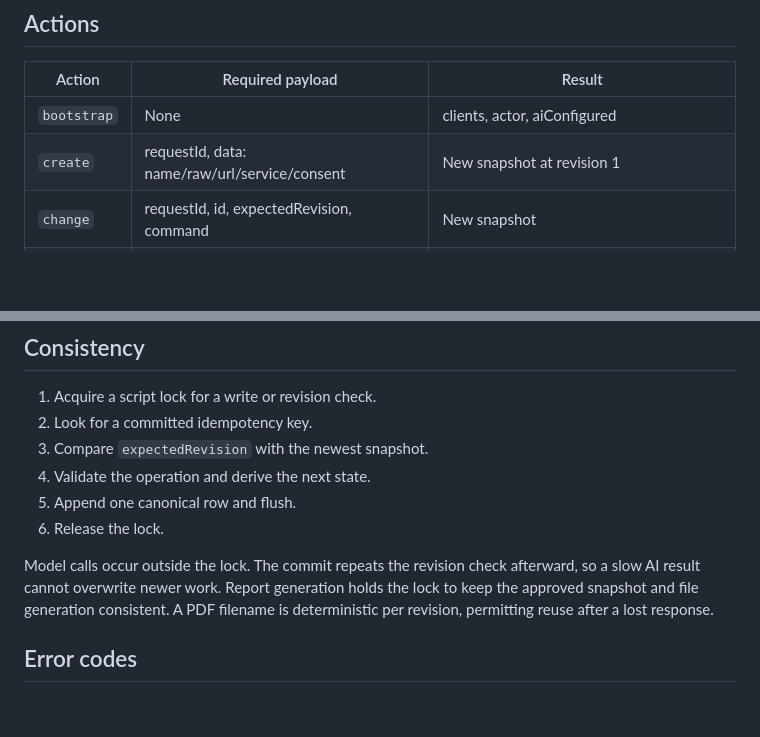
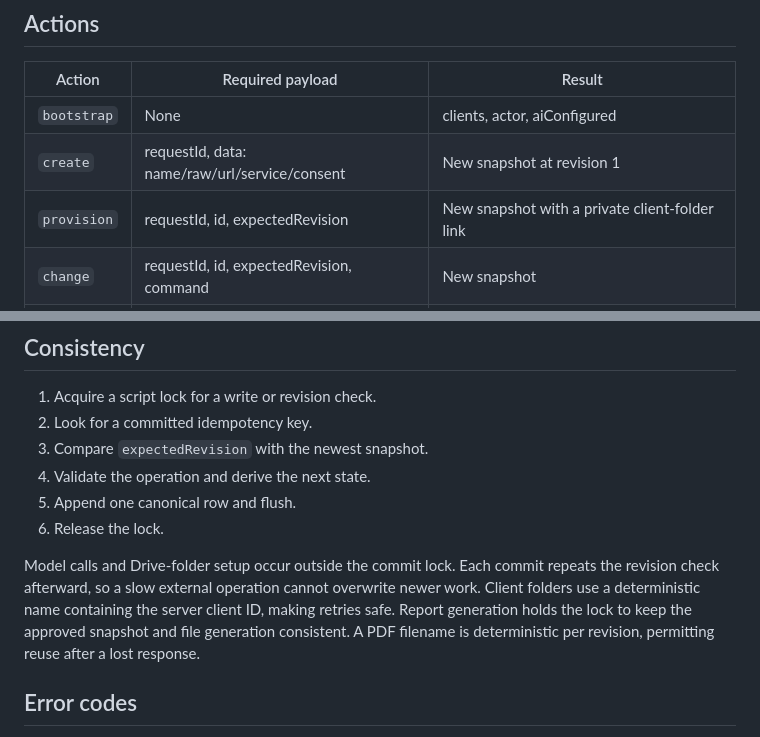
Before and after one commit to icpyouthcircle-ops/umama-ai-workspace, a Markdown page: docs/API.md, 2 parts joined by grey strips. GitHub-like rendering; blank space fills up the shorter version.

Commit message:
Document guided intake and Drive workspaces

```diff
--- a/docs/API.md
+++ b/docs/API.md
@@ -32,6 +32,7 @@ Response: `{ok:true,data:...}` or `{ok:false,error:{code,message}}`. Authenticat
 | --- | --- | --- |
 | `bootstrap` | None | clients, actor, aiConfigured |
 | `create` | requestId, data: name/raw/url/service/consent | New snapshot at revision 1 |
+| `provision` | requestId, id, expectedRevision | New snapshot with a private client-folder link |
 | `change` | requestId, id, expectedRevision, command | New snapshot |
 | `extract` | requestId, id, expectedRevision | Gemini facts, validated source quotes, all unverified |
 | `generate` | requestId, id, expectedRevision, module | Saved AI draft of selected module |
@@ -69,7 +70,7 @@ The browser cannot submit a raw extraction command through `change`. Only the ex
 5. Append one canonical row and flush.
 6. Release the lock.
 
-Model calls occur outside the lock. The commit repeats the revision check afterward, so a slow AI result cannot overwrite newer work. Report generation holds the lock to keep the approved snapshot and file generation consistent. A PDF filename is deterministic per revision, permitting reuse after a lost response.
+Model calls and Drive-folder setup occur outside the commit lock. Each commit repeats the revision check afterward, so a slow external operation cannot overwrite newer work. Client folders use a deterministic name containing the server client ID, making retries safe. Report generation holds the lock to keep the approved snapshot and file generation consistent. A PDF filename is deterministic per revision, permitting reuse after a lost response.
 
 ## Error codes
 
```
